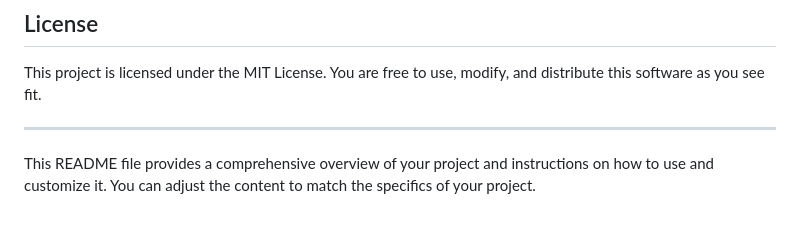
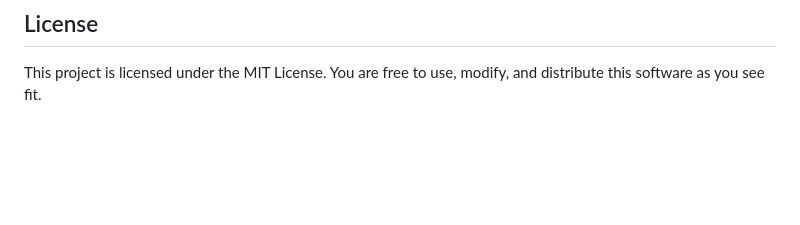
Before and after one commit to wanzofc/Google-Gemini-Chatbot, a Markdown page: README.md, the part around the change. Drawn GitHub-style; blank space fills up the shorter version.

```diff
--- a/README.md
+++ b/README.md
@@ -81,7 +81,3 @@ Include a screenshot or a link to the live demo if you have one.
 ## License
 
 This project is licensed under the MIT License. You are free to use, modify, and distribute this software as you see fit.
-
----
-
-This README file provides a comprehensive overview of your project and instructions on how to use and customize it. You can adjust the content to match the specifics of your project.
```
